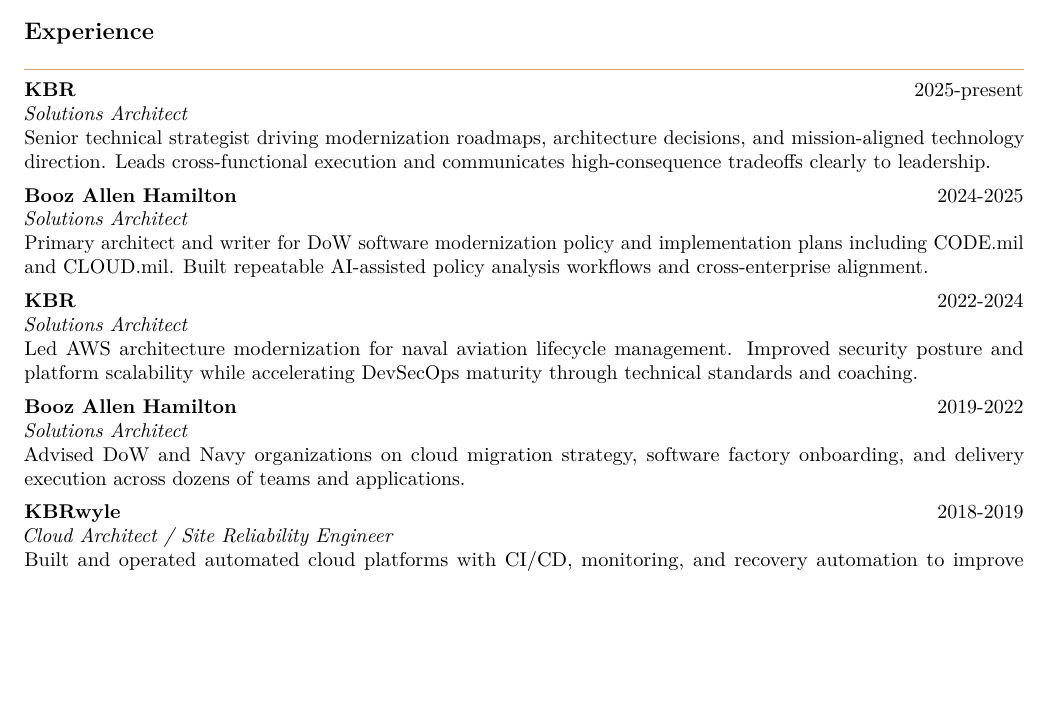
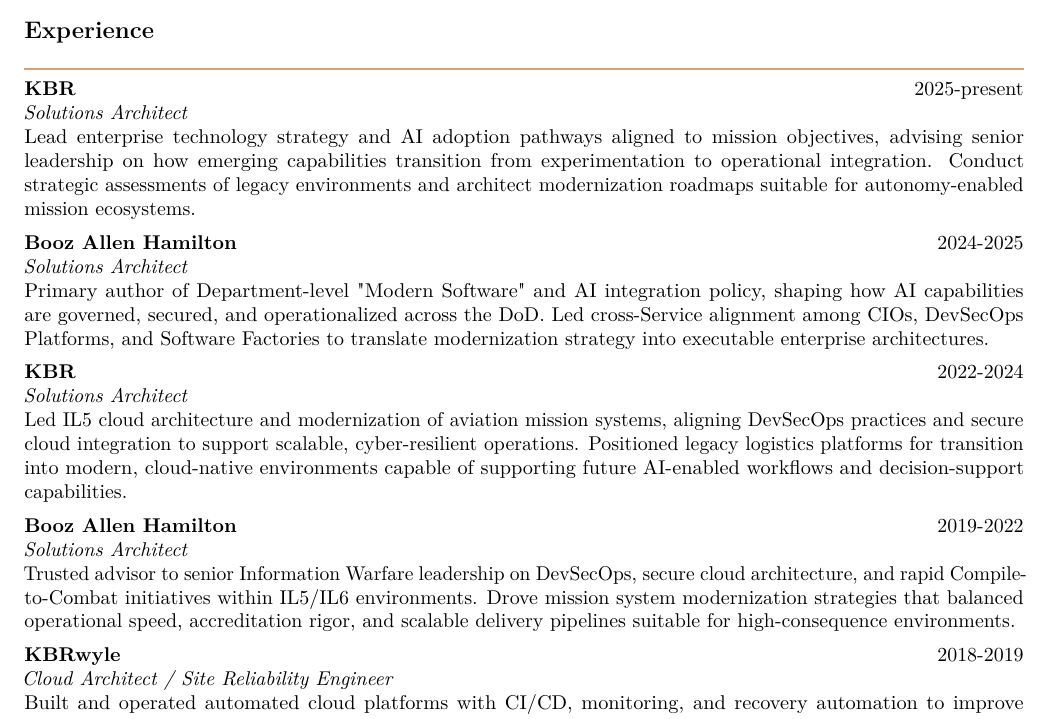
Before and after one commit to anboas/Whitepaper, a LaTeX CV (memos/resume-format-b-classic/tex/memo.tex): part of the page before the commit and part of page 1 of 2 after it, cut so that both start at the same text, the shorter picture padded with empty space. Compiled offline with pdfLaTeX.

Commit message:
resume: update 2019-2025 role descriptions per requested wording

```diff
--- a/memos/resume-format-b-classic/tex/memo.tex
+++ b/memos/resume-format-b-classic/tex/memo.tex
@@ -19,10 +19,10 @@
 \end{center}
 
 \ResumeSection{Experience}
-\Role{KBR}{Solutions Architect}{2025-present}{Senior technical strategist driving modernization roadmaps, architecture decisions, and mission-aligned technology direction. Leads cross-functional execution and communicates high-consequence tradeoffs clearly to leadership.}
-\Role{Booz Allen Hamilton}{Solutions Architect}{2024-2025}{Primary architect and writer for DoW software modernization policy and implementation plans including CODE.mil and CLOUD.mil. Built repeatable AI-assisted policy analysis workflows and cross-enterprise alignment.}
-\Role{KBR}{Solutions Architect}{2022-2024}{Led AWS architecture modernization for naval aviation lifecycle management. Improved security posture and platform scalability while accelerating DevSecOps maturity through technical standards and coaching.}
-\Role{Booz Allen Hamilton}{Solutions Architect}{2019-2022}{Advised DoW and Navy organizations on cloud migration strategy, software factory onboarding, and delivery execution across dozens of teams and applications.}
+\Role{KBR}{Solutions Architect}{2025-present}{Lead enterprise technology strategy and AI adoption pathways aligned to mission objectives, advising senior leadership on how emerging capabilities transition from experimentation to operational integration. Conduct strategic assessments of legacy environments and architect modernization roadmaps suitable for autonomy-enabled mission ecosystems.}
+\Role{Booz Allen Hamilton}{Solutions Architect}{2024-2025}{Primary author of Department-level "Modern Software" and AI integration policy, shaping how AI capabilities are governed, secured, and operationalized across the DoD. Led cross-Service alignment among CIOs, DevSecOps Platforms, and Software Factories to translate modernization strategy into executable enterprise architectures.}
+\Role{KBR}{Solutions Architect}{2022-2024}{Led IL5 cloud architecture and modernization of aviation mission systems, aligning DevSecOps practices and secure cloud integration to support scalable, cyber-resilient operations. Positioned legacy logistics platforms for transition into modern, cloud-native environments capable of supporting future AI-enabled workflows and decision-support capabilities.}
+\Role{Booz Allen Hamilton}{Solutions Architect}{2019-2022}{Trusted advisor to senior Information Warfare leadership on DevSecOps, secure cloud architecture, and rapid Compile-to-Combat initiatives within IL5/IL6 environments. Drove mission system modernization strategies that balanced operational speed, accreditation rigor, and scalable delivery pipelines suitable for high-consequence environments.}
 \Role{KBRwyle}{Cloud Architect / Site Reliability Engineer}{2018-2019}{Built and operated automated cloud platforms with CI/CD, monitoring, and recovery automation to improve reliability and deployment velocity.}
 \Role{KBRwyle}{Architecture Analyst / Software Engineer}{2018}{Stabilized complex development and infrastructure environments after major transition events; improved reliability, observability, and operational recovery.}
 \Role{KBR}{Software Engineer}{2015-2018}{Delivered software in Agile environments and led security tooling improvements (Fortify SSC/SCA), technical debt reduction, and reusable shared library development.}
```
